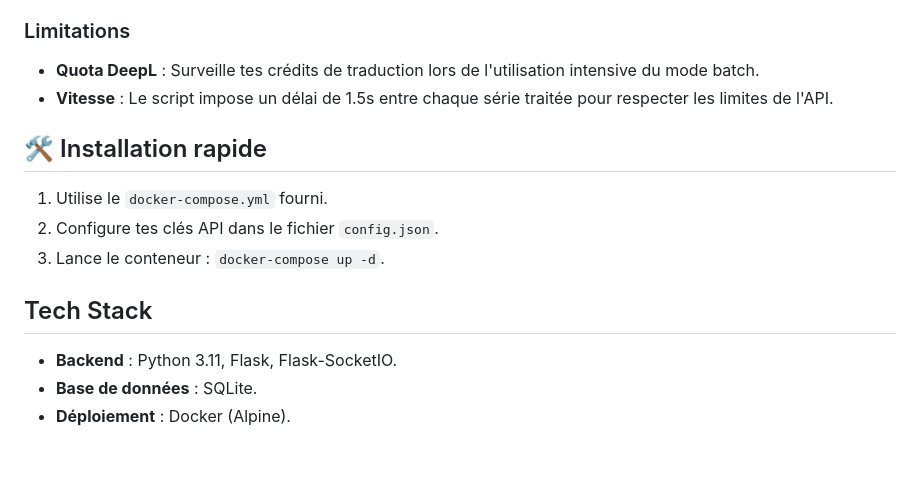
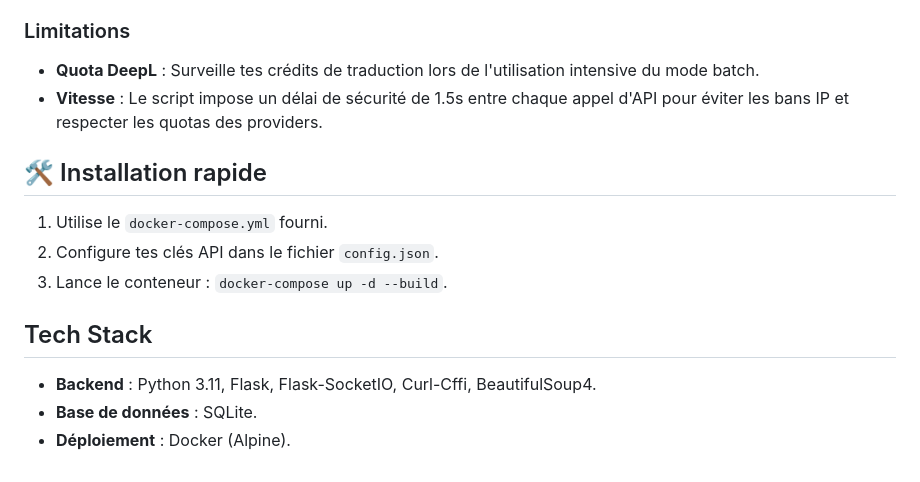
Before and after one commit to raukorim-bot/MetaKavita, a Markdown page: README.md, the part around one of its changes. Rendered like a GitHub page.

```diff
--- a/README.md
+++ b/README.md
@@ -45,14 +49,14 @@ Le menu déroulant permet de filtrer l'affichage selon le statut des séries :
 
 ### Limitations
 *   **Quota DeepL** : Surveille tes crédits de traduction lors de l'utilisation intensive du mode batch.
-*   **Vitesse** : Le script impose un délai de 1.5s entre chaque série traitée pour respecter les limites de l'API.
+*   **Vitesse** : Le script impose un délai de sécurité de 1.5s entre chaque appel d'API pour éviter les bans IP et respecter les quotas des providers.
 
 ## 🛠️ Installation rapide
 1. Utilise le `docker-compose.yml` fourni.
 2. Configure tes clés API dans le fichier `config.json`.
-3. Lance le conteneur : `docker-compose up -d`.
+3. Lance le conteneur : `docker-compose up -d --build`.
 
 ## Tech Stack
-- **Backend** : Python 3.11, Flask, Flask-SocketIO.
+- **Backend** : Python 3.11, Flask, Flask-SocketIO, Curl-Cffi, BeautifulSoup4.
 - **Base de données** : SQLite.
 - **Déploiement** : Docker (Alpine).
```
Also changed, not shown: other parts of README.md (+15 -11 lines).
